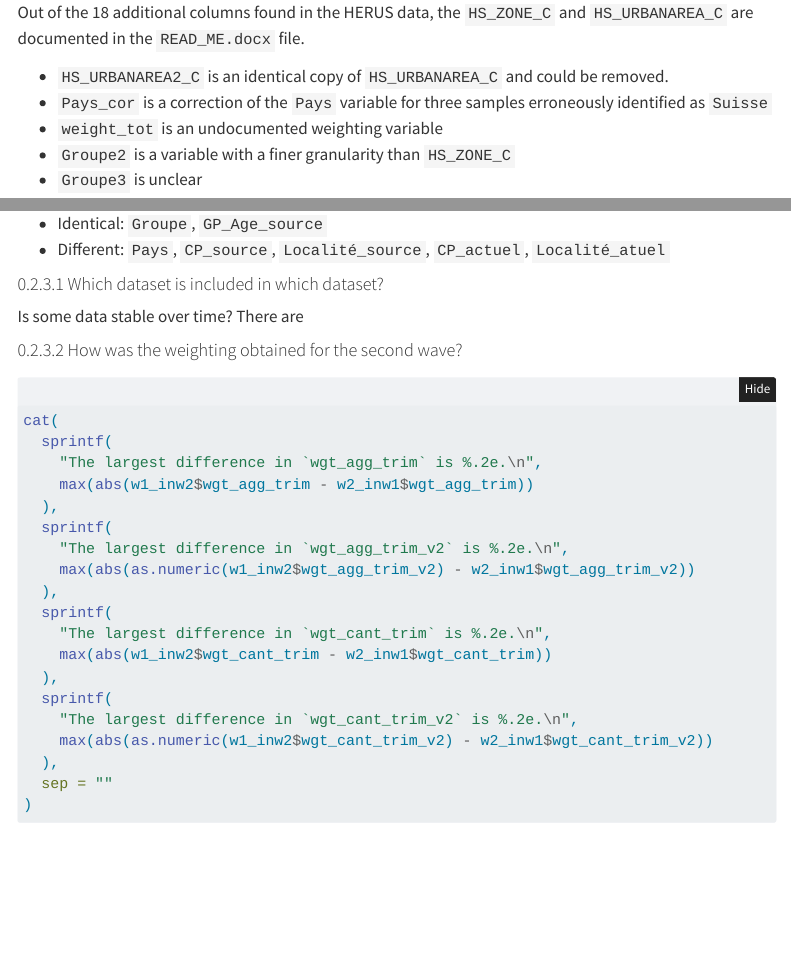
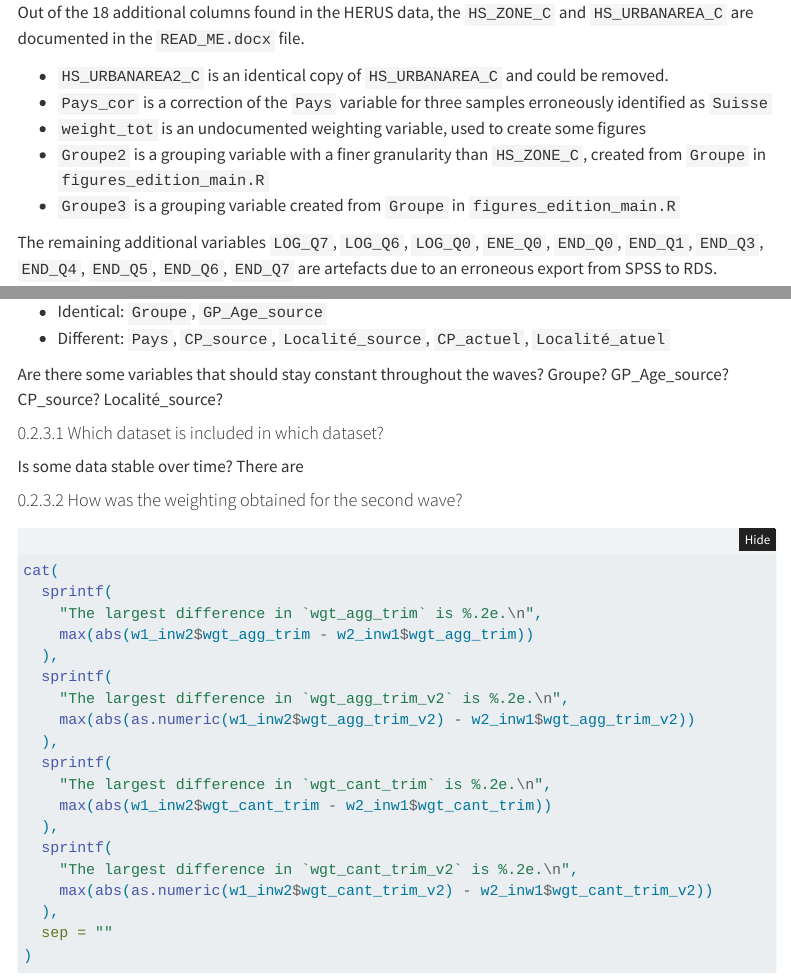
Before and after one commit to EPFL-ENAC/panel-lemanique-db, a Quarto document (reports/data_wrangling.qmd): the page in a window 1100 px wide, from 3140 px down before the commit and from 3100 px down after it, so that both start at the same text, and a second part further down, joined at a grey line. Rendered offline with R 4.5, knitr and Pandoc in place of Quarto, with nearby package versions; folded parts are opened; some code elsewhere in the file could not run offline; menus at the side of the page are left out.

Commit message:
docs: add information about variable HERUS variable creation

````diff
--- a/reports/data_wrangling.qmd
+++ b/reports/data_wrangling.qmd
@@ -11,7 +11,6 @@ format:
     code-fold: true
     code-block-border-left: true
     embed-resources: true
-editor: visual
 ---
 
 ## Summary
@@ -234,3 +233,14 @@ cat(
   sprintf("\n\n* `%s`\n\n", stringr::str_c(herus_extra_columns, collapse = "`,\n * `"))
 )
 
+```
+
+Out of the 18 additional columns found in the HERUS data, the `HS_ZONE_C` and `HS_URBANAREA_C` are documented in the `READ_ME.docx` file.
+
+-   `HS_URBANAREA2_C` is an identical copy of `HS_URBANAREA_C` and could be removed.
+-   `Pays_cor` is a correction of the `Pays` variable for three samples erroneously identified as `Suisse`
+-   `weight_tot` is an undocumented weighting variable, used to create some figures
+-   `Groupe2` is a grouping variable with a finer granularity than `HS_ZONE_C`, created from `Groupe` in `figures_edition_main.R`
+-   `Groupe3` is a grouping variable created from `Groupe` in `figures_edition_main.R`
+
+The remaining additional variables `LOG_Q7`, `LOG_Q6`, `LOG_Q0`, `ENE_Q0`, `END_Q0`, `END_Q1`, `END_Q3`, `END_Q4`, `END_Q5`, `END_Q6`, `END_Q7` are artefacts due to an erroneous export from SPSS to RDS.
@@ -245,10 +260,3 @@ cat(
 
 ```
 
-Out of the 18 additional columns found in the HERUS data, the `HS_ZONE_C` and `HS_URBANAREA_C` are documented in the `READ_ME.docx` file.
-
--   `HS_URBANAREA2_C` is an identical copy of `HS_URBANAREA_C` and could be removed.
--   `Pays_cor` is a correction of the `Pays` variable for three samples erroneously identified as `Suisse`
--   `weight_tot` is an undocumented weighting variable
--   `Groupe2` is a variable with a finer granularity than `HS_ZONE_C`
--   `Groupe3` is unclear
@@ -306,6 +312,8 @@ is_diagonal <- function(x) {
 -   Identical: `Groupe`, `GP_Age_source`
 -   Different: `Pays`, `CP_source`, `Localité_source`, `CP_actuel`, `Localité_atuel`
 
+Are there some variables that should stay constant throughout the waves? Groupe? GP_Age_source? CP_source? Localité_source?
+
 #### Which dataset is included in which dataset?
 
 Is some data stable over time? There are
````
Also changed, not shown: reports/data_wrangling.qmd (9 more changed lines).
